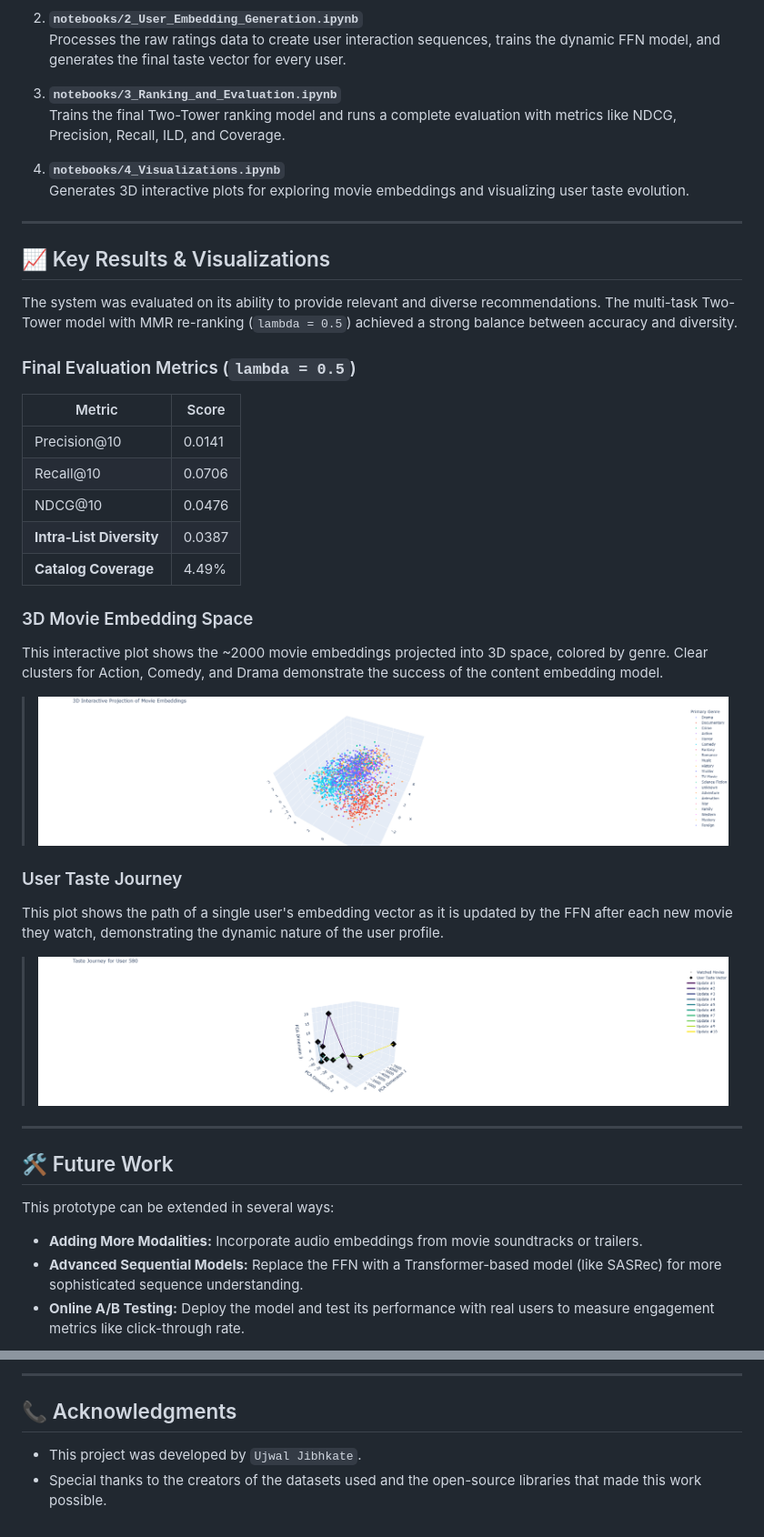
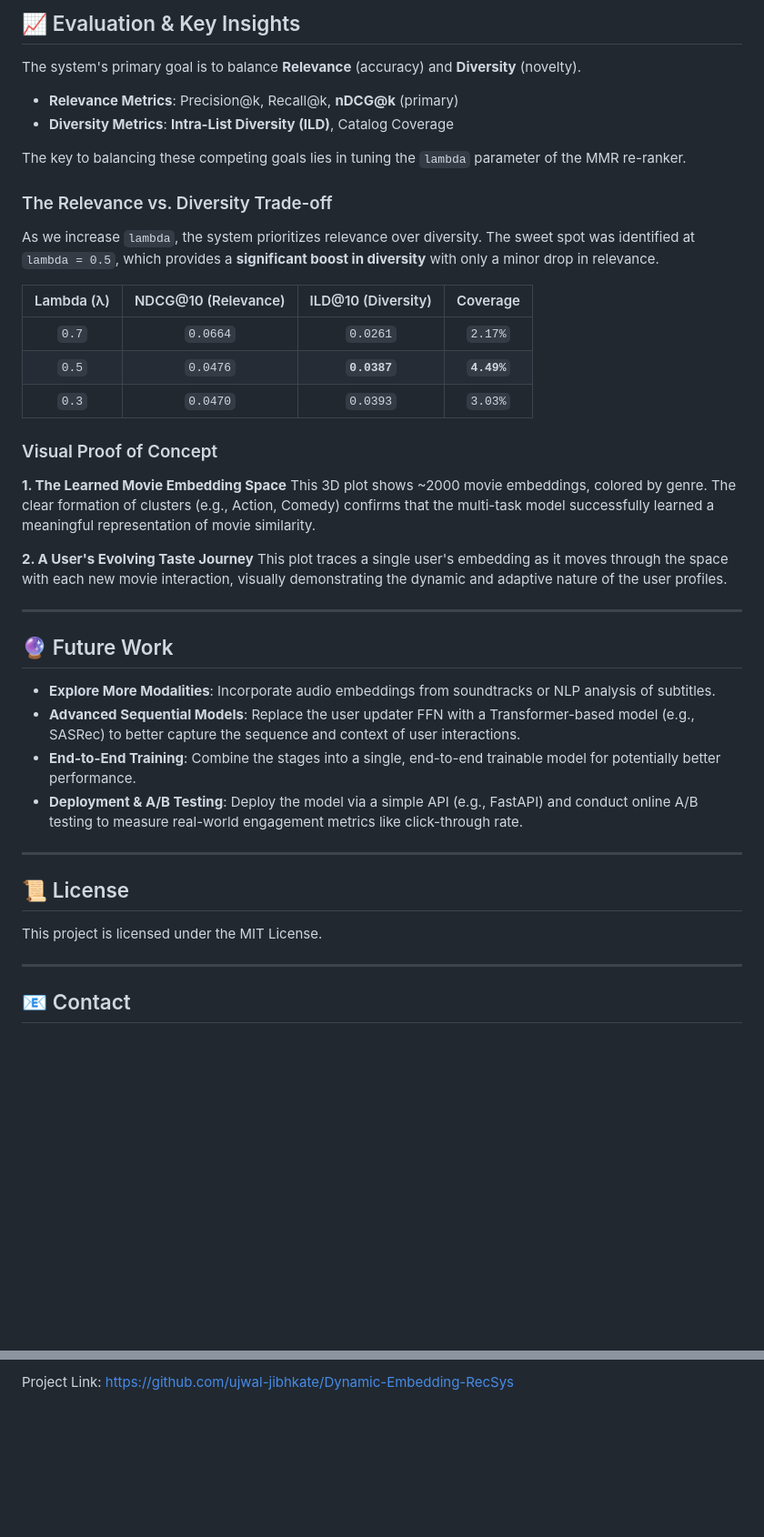
Before and after one commit to ujwal-jibhkate/Dynamic-Embedding-RecSys, a Markdown page: README.md, 2 parts joined by grey strips. Shown at 91% size. Drawn GitHub-style; blank space fills up the shorter version.

```diff
--- a/README.md
+++ b/README.md
@@ -67,48 +133,47 @@ The project is broken down into a series of Jupyter/Colab notebooks. Please run
 
-2. **`notebooks/2_User_Embedding_Generation.ipynb`**
-   Processes the raw ratings data to create user interaction sequences, trains the dynamic FFN model, and generates the final taste vector for every user.
+## 📈 Evaluation & Key Insights
 
-3. **`notebooks/3_Ranking_and_Evaluation.ipynb`**
-   Trains the final Two-Tower ranking model and runs a complete evaluation with metrics like NDCG, Precision, Recall, ILD, and Coverage.
+The system's primary goal is to balance **Relevance** (accuracy) and **Diversity** (novelty).
 
-4. **`notebooks/4_Visualizations.ipynb`**
-   Generates 3D interactive plots for exploring movie embeddings and visualizing user taste evolution.
+  - **Relevance Metrics**: Precision@k, Recall@k, **nDCG@k** (primary)
+  - **Diversity Metrics**: **Intra-List Diversity (ILD)**, Catalog Coverage
 
----
+The key to balancing these competing goals lies in tuning the `lambda` parameter of the MMR re-ranker.
 
-## 📈 Key Results & Visualizations
+### The Relevance vs. Diversity Trade-off
 
-The system was evaluated on its ability to provide relevant and diverse recommendations. The multi-task Two-Tower model with MMR re-ranking (`lambda = 0.5`) achieved a strong balance between accuracy and diversity.
+As we increase `lambda`, the system prioritizes relevance over diversity. The sweet spot was identified at `lambda = 0.5`, which provides a **significant boost in diversity** with only a minor drop in relevance.
 
-### Final Evaluation Metrics (`lambda = 0.5`)
+| Lambda (λ) | NDCG@10 (Relevance) | ILD@10 (Diversity) | Coverage |
+| :--------: | :-----------------: | :----------------: | :------: |
+|   `0.7`    |      `0.0664`       |      `0.0261`      |  `2.17%` |
+|   `0.5`    |      `0.0476`       |    **`0.0387`** | **`4.49%`** |
+|   `0.3`    |      `0.0470`       |      `0.0393`      |  `3.03%` |
 
-| Metric                   | Score  |
-|--------------------------|--------|
-| Precision@10             | 0.0141 |
-| Recall@10                | 0.0706 |
-| NDCG@10                  | 0.0476 |
-| **Intra-List Diversity** | 0.0387 |
-| **Catalog Coverage**     | 4.49%  |
+### Visual Proof of Concept
 
-### 3D Movie Embedding Space
+**1. The Learned Movie Embedding Space**
+This 3D plot shows \~2000 movie embeddings, colored by genre. The clear formation of clusters (e.g., Action, Comedy) confirms that the multi-task model successfully learned a meaningful representation of movie similarity.
 
-This interactive plot shows the ~2000 movie embeddings projected into 3D space, colored by genre. Clear clusters for Action, Comedy, and Drama demonstrate the success of the content embedding model.
+**2. A User's Evolving Taste Journey**
+This plot traces a single user's embedding as it moves through the space with each new movie interaction, visually demonstrating the dynamic and adaptive nature of the user profiles.
 
-> ![Movie Embedding Space](visualizations/movie_embeddings.png)
+-----
 
-### User Taste Journey
+## 🔮 Future Work
 
-This plot shows the path of a single user's embedding vector as it is updated by the FFN after each new movie they watch, demonstrating the dynamic nature of the user profile.
+  - **Explore More Modalities**: Incorporate audio embeddings from soundtracks or NLP analysis of subtitles.
+  - **Advanced Sequential Models**: Replace the user updater FFN with a Transformer-based model (e.g., SASRec) to better capture the sequence and context of user interactions.
+  - **End-to-End Training**: Combine the stages into a single, end-to-end trainable model for potentially better performance.
+  - **Deployment & A/B Testing**: Deploy the model via a simple API (e.g., FastAPI) and conduct online A/B testing to measure real-world engagement metrics like click-through rate.
 
-> ![User Journey](visualizations/user_journey.png)
+-----
 
----
+## 📜 License
 
-## 🛠️ Future Work
+This project is licensed under the MIT License.
 
-This prototype can be extended in several ways:
+-----
 
-- **Adding More Modalities:** Incorporate audio embeddings from movie soundtracks or trailers.
-- **Advanced Sequential Models:** Replace the FFN with a Transformer-based model (like SASRec) for more sophisticated sequence understanding.
-- **Online A/B Testing:** Deploy the model and test its performance with real users to measure engagement metrics like click-through rate.
+## 📧 Contact
 
@@ -115,7 +181,2 @@ This prototype can be extended in several ways:
 
----
-
-## 📞 Acknowledgments
-
-- This project was developed by `Ujwal Jibhkate`.
-- Special thanks to the creators of the datasets used and the open-source libraries that made this work possible.
+Project Link: [https://github.com/ujwal-jibhkate/Dynamic-Embedding-RecSys](https://github.com/ujwal-jibhkate/Dynamic-Embedding-RecSys)
```
Also changed, not shown: other parts of README.md (+103 -36 lines).
